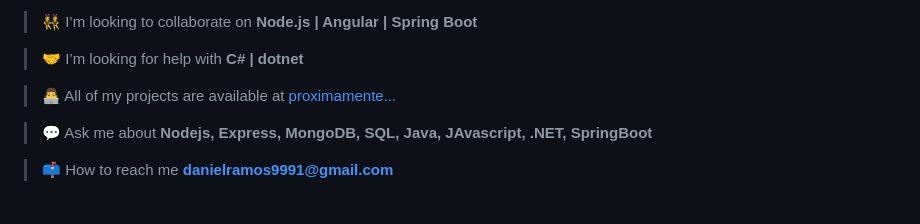
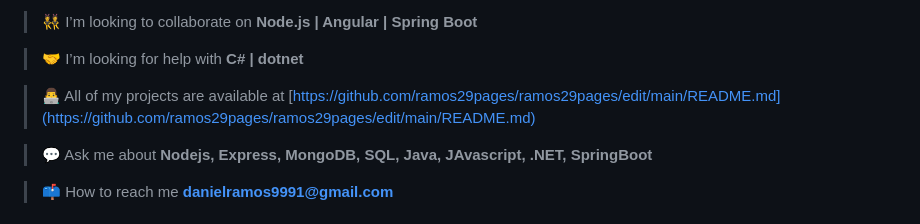
Before and after one commit to ramos29pages/ramos29pages, a Markdown page: README.md, the part around the change. GitHub-like rendering.

```diff
--- a/README.md
+++ b/README.md
@@ -11,7 +11,7 @@
 
 > 🤝 I’m looking for help with **C# | dotnet**
 
-> 👨‍💻 All of my projects are available at [proximamente...](proximamente...)
+> 👨‍💻 All of my projects are available at [https://github.com/ramos29pages/ramos29pages/edit/main/README.md](https://github.com/ramos29pages/ramos29pages/edit/main/README.md)
 
 > 💬 Ask me about **Nodejs, Express, MongoDB, SQL, Java, JAvascript, .NET, SpringBoot**
 
```
